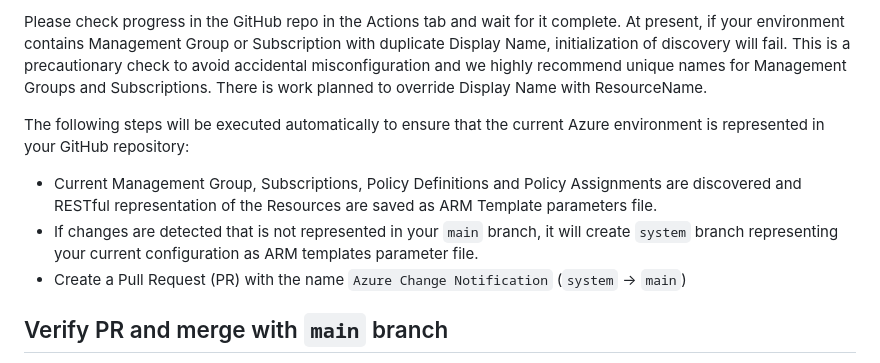
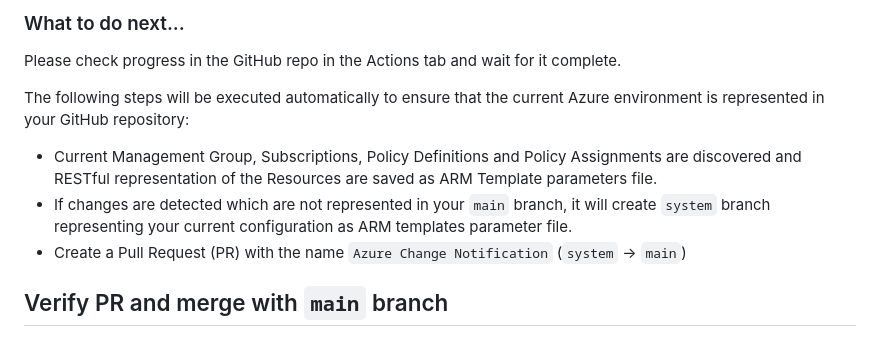
Before and after one commit to Azure/Enterprise-Scale, a Markdown page: docs/Deploy/discover-environment.md, the part around one of its changes. Rendered like a GitHub page.

````diff
--- a/docs/Deploy/discover-environment.md
+++ b/docs/Deploy/discover-environment.md
@@ -43,11 +64,12 @@ curl -u "<GH UserName>:<PAT Token>" -H "Accept: application/vnd.github.everest-p
 ```
 
-Please check progress in the GitHub repo in the Actions tab and wait for it complete. At present, if your environment contains Management Group or Subscription with duplicate Display Name, initialization of discovery will fail. This is a precautionary check to avoid accidental misconfiguration and we highly recommend unique names for Management Groups and Subscriptions. There is work planned to override Display Name with ResourceName.
+### What to do next...
+Please check progress in the GitHub repo in the Actions tab and wait for it complete.
 
 The following steps will be executed automatically to ensure that the current Azure environment is represented in your GitHub repository:
 
 * Current Management Group, Subscriptions, Policy Definitions and Policy Assignments are discovered and RESTful representation of the Resources are  saved as ARM Template parameters file.
-* If changes are detected that is not represented in your `main` branch, it will create `system` branch representing your current configuration as ARM templates parameter file.
+* If changes are detected which are not represented in your `main` branch, it will create `system` branch representing your current configuration as ARM templates parameter file.
 * Create a Pull Request (PR) with the name `Azure Change Notification` (`system`  -> `main`)
 
 ## Verify PR and merge with `main` branch
````
Also changed, not shown: other parts of docs/Deploy/discover-environment.md (+33 -12 lines), docs/EnterpriseScale-Known-Issues.md (+0 -20 lines), docs/Deploy/media/github-workflow-trigger-manual.png (added).
